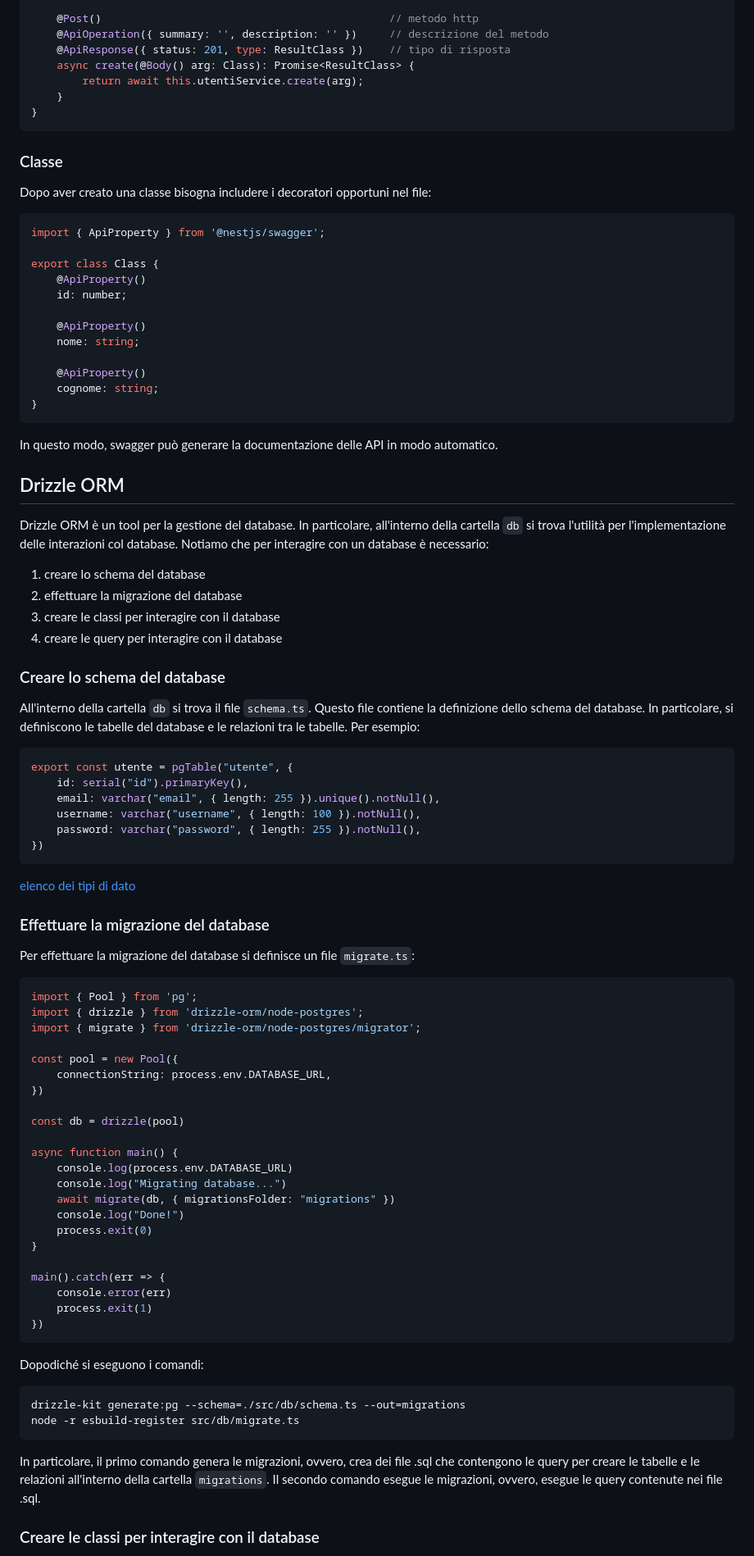
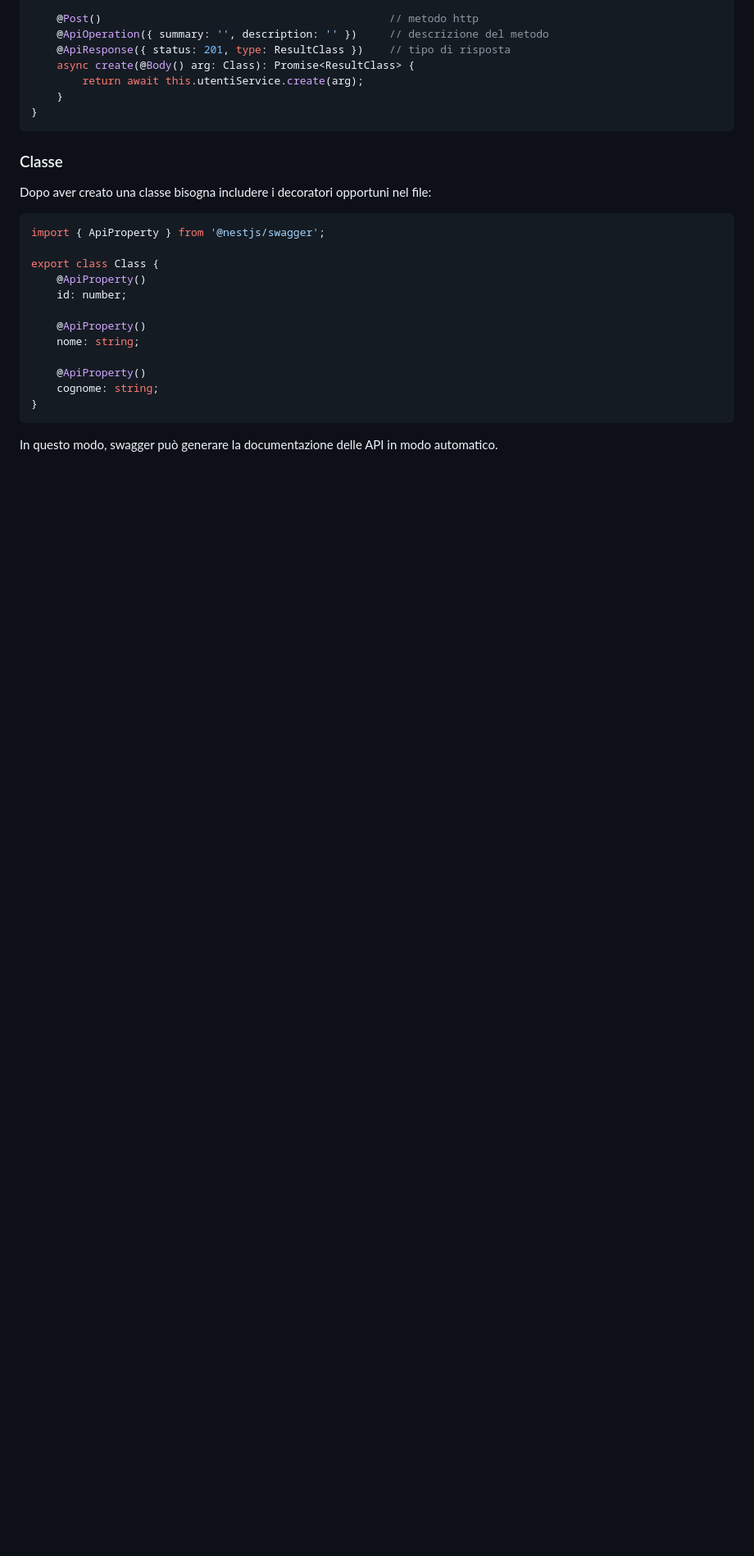
Before and after one commit to Project-SWEnergy/Project-SWEnergy.github.io, a Markdown page: workshop/nestjs/README.md, the part around the change printed below. Shown: that part at 82% size. GitHub-like rendering; blank space fills up the shorter version.

````diff
--- a/workshop/nestjs/README.md
+++ b/workshop/nestjs/README.md
@@ -226,75 +226,3 @@ export class Class {
 In questo modo, swagger può generare la documentazione delle API in modo
 automatico.
 
-## Drizzle ORM
-
-Drizzle ORM è un tool per la gestione del database.
-In particolare, all'interno della cartella ``db`` si trova l'utilità per
-l'implementazione delle interazioni col database.
-Notiamo che per interagire con un database è necessario:
-
-1. creare lo schema del database
-2. effettuare la migrazione del database
-3. creare le classi per interagire con il database
-4. creare le query per interagire con il database
-
-### Creare lo schema del database
-
-All'interno della cartella ``db`` si trova il file ``schema.ts``. Questo file
-contiene la definizione dello schema del database. In particolare, si
-definiscono le tabelle del database e le relazioni tra le tabelle. Per esempio:
-
-```ts
-export const utente = pgTable("utente", {
-	id: serial("id").primaryKey(),
-	email: varchar("email", { length: 255 }).unique().notNull(),
-	username: varchar("username", { length: 100 }).notNull(),
-	password: varchar("password", { length: 255 }).notNull(),
-})
-```
-
-[elenco dei tipi di dato](https://orm.drizzle.team/docs/column-types/pg)
-
-### Effettuare la migrazione del database
-
-Per effettuare la migrazione del database si definisce un file ``migrate.ts``:
-
-```ts
-import { Pool } from 'pg';
-import { drizzle } from 'drizzle-orm/node-postgres';
-import { migrate } from 'drizzle-orm/node-postgres/migrator';
-
-const pool = new Pool({
-	connectionString: process.env.DATABASE_URL,
-})
-
-const db = drizzle(pool)
-
-async function main() {
-	console.log(process.env.DATABASE_URL)
-	console.log("Migrating database...")
-	await migrate(db, { migrationsFolder: "migrations" })
-	console.log("Done!")
-	process.exit(0)
-}
-
-main().catch(err => {
-	console.error(err)
-	process.exit(1)
-})
-```
-
-Dopodiché si eseguono i comandi:
-
-```bash
-drizzle-kit generate:pg --schema=./src/db/schema.ts --out=migrations
-node -r esbuild-register src/db/migrate.ts
-```
-
-In particolare, il primo comando genera le migrazioni, ovvero, crea dei file
-.sql che contengono le query per creare le tabelle e le relazioni all'interno
-della cartella ``migrations``. Il secondo comando esegue le migrazioni, ovvero,
-esegue le query contenute nei file .sql.
-
-### Creare le classi per interagire con il database
-
````
Also changed, not shown: other parts of workshop/nestjs/README.md (+1 -57 lines).
